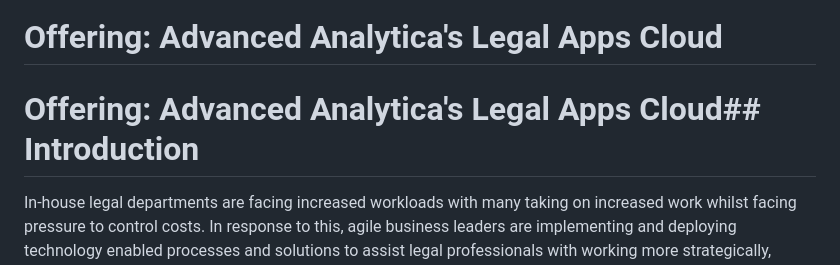
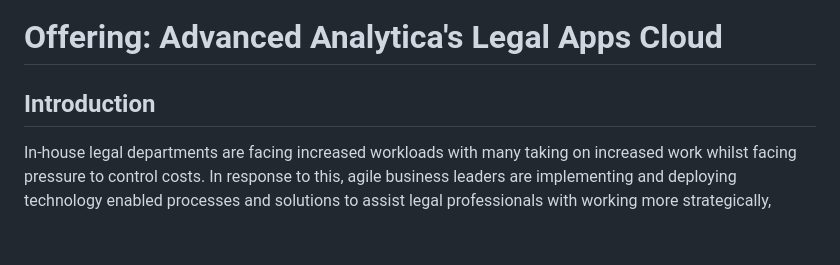
Before and after one commit to JonathanBowker/jonathanbowker.github.io, a Markdown page: legal-apps-cloud.md, the part around the change. Rendered like a GitHub page; blank space fills up the shorter version.

```diff
--- a/legal-apps-cloud.md
+++ b/legal-apps-cloud.md
@@ -1,6 +1,6 @@
 # **Offering: Advanced Analytica's Legal Apps Cloud**
 
-# **Offering: Advanced Analytica's Legal Apps Cloud**## Introduction
+## Introduction
 In-house legal departments are facing increased workloads with many taking on increased work whilst facing pressure to control costs. In response to this, agile business leaders are implementing and deploying technology enabled processes and solutions to assist legal professionals with working more strategically, bringing more value to the organisation and improving experiences for all stakeholders in the data supply chain.
 
 To help legal departments transform into more modern and digital law practices, Advanced Analytica has launched the Digital Law Services programme and LegalApps.Cloud to facilitate the delivery of data-driven legal services using no-code technology. This new offering combines legal industry capability with technology expertise build and operate new legal service applications that drive  digital law practices.
```
